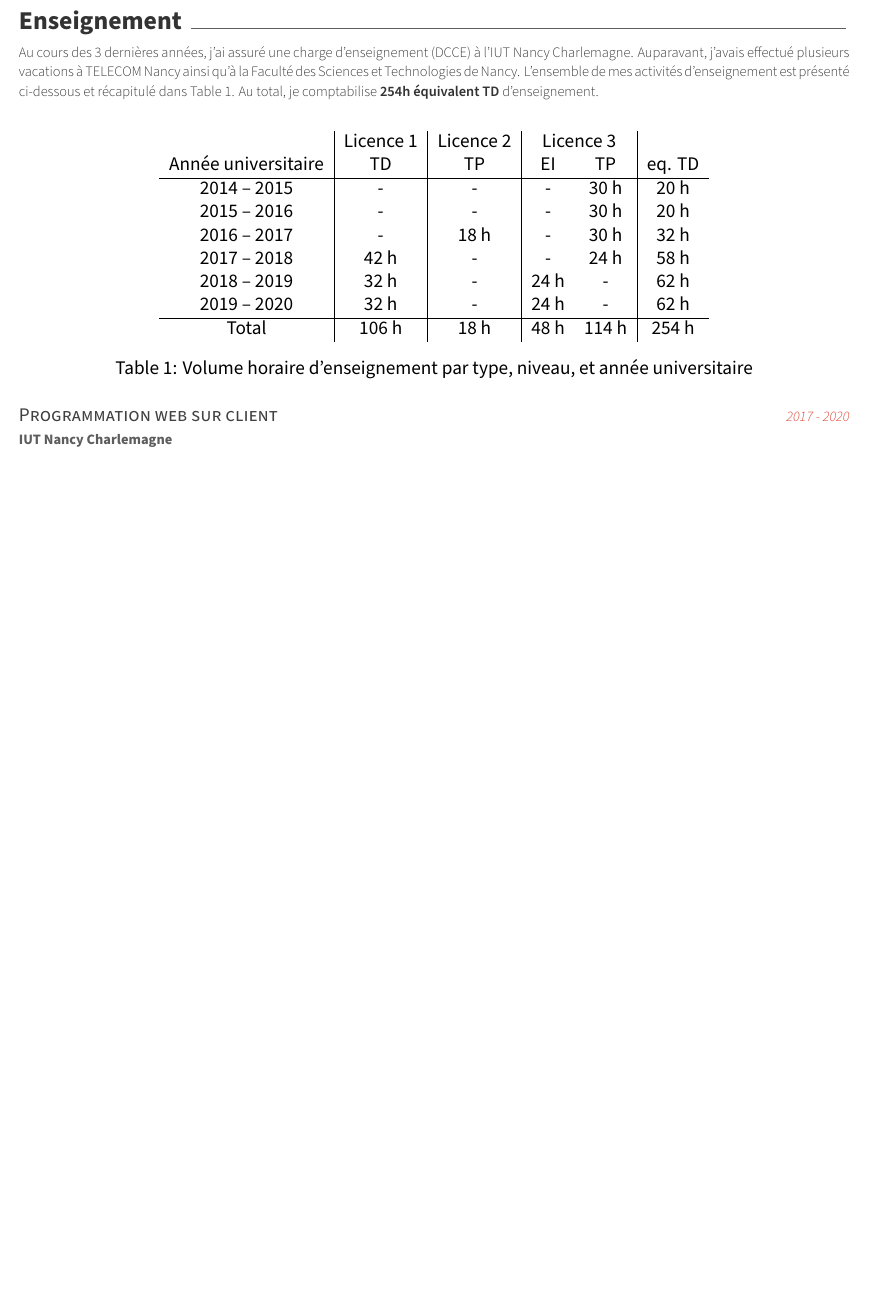
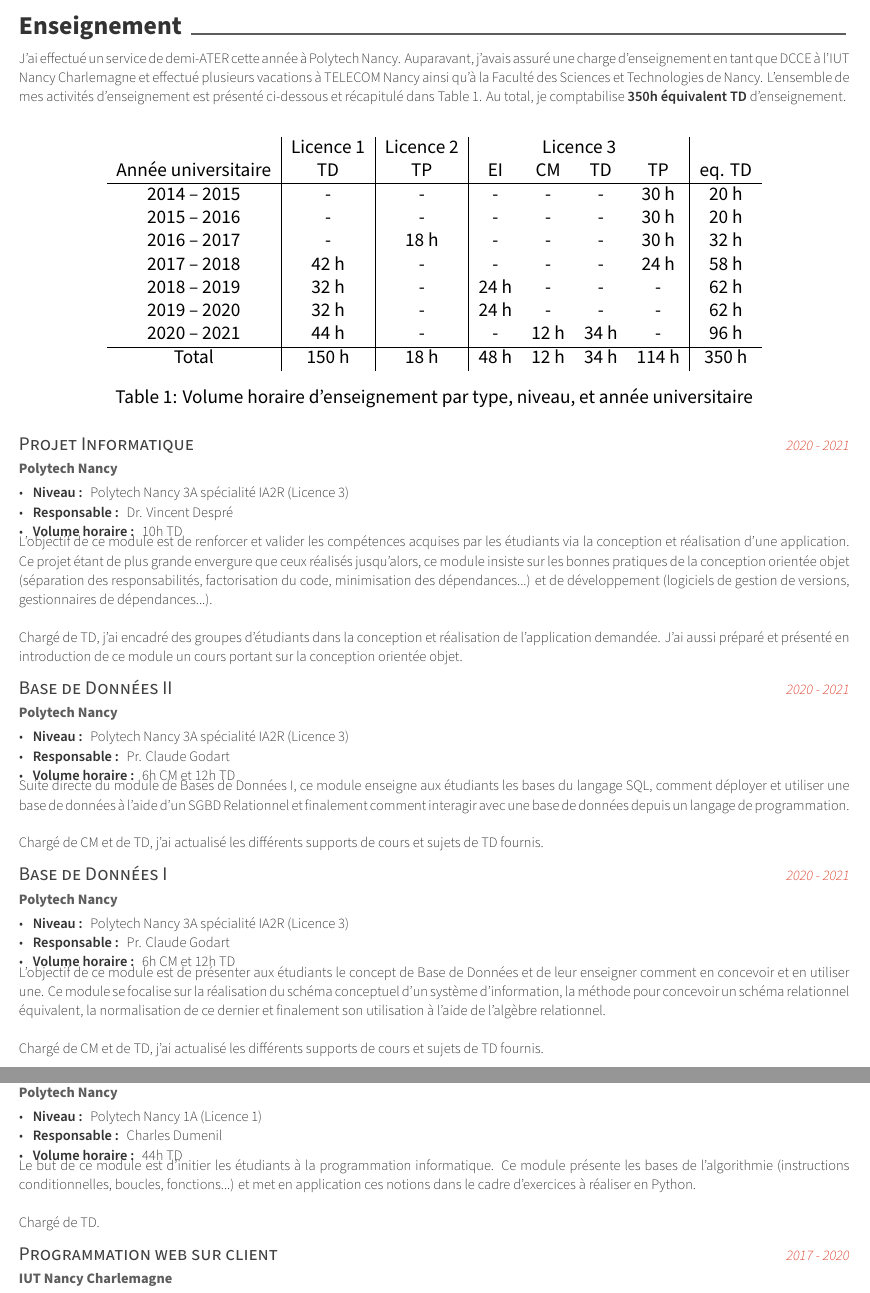
Before and after one commit to MatthieuNICOLAS/2021-resume, a LaTeX CV (resume.tex): part of page 3 of 4 before the commit and two parts of pages 3 and 4 of 5 after it, the two joined at a grey line, cut so that both start at the same text, the shorter picture padded with empty space. Compiled offline with XeLaTeX.

Commit message:
feat(2020-2021): update resume

```diff
--- a/resume.tex
+++ b/resume.tex
@@ -74,7 +74,7 @@
 % Available options: circle|rectangle,edge/noedge,left/right
 % \photo[rectangle,edge,right]{profile}
 \name{Matthieu}{Nicolas}
-\position{Doctorant contractuel chargé d'enseignement}
+\position{Doctorant - Attaché temporaire d'enseignement et de Recherche}
 % \address{address}
 
 \mobile{+33 6 75 98 34 40}
@@ -301,31 +308,115 @@
 \cvsection{Enseignement}
 
 \begin{cvparagraph}
-  Au cours des 3 dernières années, j'ai assuré une charge d'enseignement (DCCE) à l'IUT Nancy Charlemagne.
-  Auparavant, j'avais effectué plusieurs vacations à TELECOM Nancy ainsi qu'à la Faculté des Sciences et Technologies de Nancy.
+  J'ai effectué un service de demi-ATER cette année à Polytech Nancy.
+  Auparavant, j'avais assuré une charge d'enseignement en tant que DCCE à l'IUT Nancy Charlemagne et effectué plusieurs vacations à TELECOM Nancy ainsi qu'à la Faculté des Sciences et Technologies de Nancy.
   L'ensemble de mes activités d'enseignement est présenté ci-dessous et récapitulé dans \autoref{tab:enseignement-details}.
-  Au total, je comptabilise \textbf{254h équivalent TD} d'enseignement.
+  Au total, je comptabilise \textbf{350h équivalent TD} d'enseignement.
 \end{cvparagraph}
 
 \begin{table}[ht]
   \centering
-  \begin{tabular}{ c | c | c | c c | c }
-    & Licence 1 & Licence 2 & \multicolumn{2}{c|}{Licence 3} \\
-    Année universitaire & TD & TP & EI & TP & eq. TD  \\
+  \begin{tabular}{ c | c | c | c c c c | c }
+    & Licence 1 & Licence 2 & \multicolumn{4}{c|}{Licence 3} \\
+    Année universitaire & TD & TP & EI & CM & TD & TP & eq. TD  \\
     \hline
-    2014 -- 2015 & - & - & - & 30~h & 20~h\\
-    2015 -- 2016 & - & - & - & 30~h & 20~h\\
-    2016 -- 2017 & - & 18~h & - & 30~h & 32~h\\
-    2017 -- 2018 & 42~h & - & - & 24~h & 58~h\\
-    2018 -- 2019 & 32~h & - & 24~h & - & 62~h\\
-    2019 -- 2020 & 32~h & - & 24~h & - & 62~h\\
+    2014 -- 2015 & - & - & - & - & - & 30~h & 20~h\\
+    2015 -- 2016 & - & - & - & - & - & 30~h & 20~h\\
+    2016 -- 2017 & - & 18~h & - & - & - & 30~h & 32~h\\
+    2017 -- 2018 & 42~h & - & - & - & - & 24~h & 58~h\\
+    2018 -- 2019 & 32~h & - & 24~h & - & - & - & 62~h\\
+    2019 -- 2020 & 32~h & - & 24~h & - & - & - & 62~h\\
+    2020 -- 2021 & 44~h & - & - & 12~h & 34~h & - & 96~h\\
     \hline
-    Total  & 106~h & 18~h & 48~h & 114~h & 254~h\\
+    Total  & 150~h & 18~h & 48~h & 12~h & 34~h & 114~h & 350~h\\
   \end{tabular}
   \caption{Volume horaire d'enseignement par type, niveau, et année universitaire}\label{tab:enseignement-details}
 \end{table}
 
 \begin{cventries}
+  \cventry
+  {Projet Informatique}
+  {Polytech Nancy}
+  {}
+  {2020 - 2021}
+  {
+    \begin{cvitems}
+      \item {\textbf{Niveau : } Polytech Nancy 3A spécialité IA2R (Licence 3)}
+      \item {\textbf{Responsable : } Dr. Vincent Despré}
+      \item {\textbf{Volume horaire : } 10h TD}
+    \end{cvitems}
+  }
+
+  \begin{cvparagraph}
+    L'objectif de ce module est de renforcer et valider les compétences acquises par les étudiants via la conception et réalisation d'une application. Ce projet étant de plus grande envergure que ceux réalisés jusqu'alors, ce module insiste sur les bonnes pratiques de la conception orientée objet (séparation des responsabilités, factorisation du code, minimisation des dépendances...) et de développement (logiciels de gestion de versions, gestionnaires de dépendances...).
+  \end{cvparagraph}
+
+  \begin{cvparagraph}
+    Chargé de TD, j'ai encadré des groupes d'étudiants dans la conception et réalisation de l'application demandée. J'ai aussi préparé et présenté en introduction de ce module un cours portant sur la conception orientée objet.
+  \end{cvparagraph}
+
+  \cventry
+  {Base de Données II}
+  {Polytech Nancy}
+  {}
+  {2020 - 2021}
+  {
+    \begin{cvitems}
+      \item {\textbf{Niveau : } Polytech Nancy 3A spécialité IA2R (Licence 3)}
+      \item {\textbf{Responsable : } Pr. Claude Godart}
+      \item {\textbf{Volume horaire : } 6h CM et 12h TD}
+    \end{cvitems}
+  }
+
+  \begin{cvparagraph}
+    Suite directe du module de Bases de Données I, ce module enseigne aux étudiants les bases du langage SQL, comment déployer et utiliser une base de données à l'aide d'un SGBD Relationnel et finalement comment interagir avec une base de données depuis un langage de programmation.
+  \end{cvparagraph}
+
+  \begin{cvparagraph}
+    Chargé de CM et de TD, j'ai actualisé les différents supports de cours et sujets de TD fournis.
+  \end{cvparagraph}
+
+  \cventry
+  {Base de Données I}
+  {Polytech Nancy}
+  {}
+  {2020 - 2021}
+  {
+    \begin{cvitems}
+      \item {\textbf{Niveau : } Polytech Nancy 3A spécialité IA2R (Licence 3)}
+      \item {\textbf{Responsable : } Pr. Claude Godart}
+      \item {\textbf{Volume horaire : } 6h CM et 12h TD}
+    \end{cvitems}
+  }
+
+  \begin{cvparagraph}
+    L'objectif de ce module est de présenter aux étudiants le concept de Base de Données et de leur enseigner comment en concevoir et en utiliser une. Ce module se focalise sur la réalisation du schéma conceptuel d'un système d'information, la méthode pour concevoir un schéma relationnel équivalent, la normalisation de ce dernier et finalement son utilisation à l'aide de l'algèbre relationnel.
+  \end{cvparagraph}
+
+  \begin{cvparagraph}
+    Chargé de CM et de TD, j'ai actualisé les différents supports de cours et sujets de TD fournis.
+  \end{cvparagraph}
+
+  \cventry
+  {Découverte de l'informatique}
+  {Polytech Nancy}
+  {}
+  {2020 - 2021}
+  {
+    \begin{cvitems}
+      \item {\textbf{Niveau : } Polytech Nancy 1A (Licence 1)}
+      \item {\textbf{Responsable : } Charles Dumenil}
+      \item {\textbf{Volume horaire : } 44h TD}
+    \end{cvitems}
+  }
+
+  \begin{cvparagraph}
+    Le but de ce module est d'initier les étudiants à la programmation informatique. Ce module présente les bases de l'algorithmie (instructions conditionnelles, boucles, fonctions...) et met en application ces notions dans le cadre d'exercices à réaliser en Python.
+  \end{cvparagraph}
+
+  \begin{cvparagraph}
+    Chargé de TD.
+  \end{cvparagraph}
 
   \cventry
   {Programmation web sur client} % Job title
```
Also changed, not shown: resume.pdf, resume.tex (13 more changed lines).
